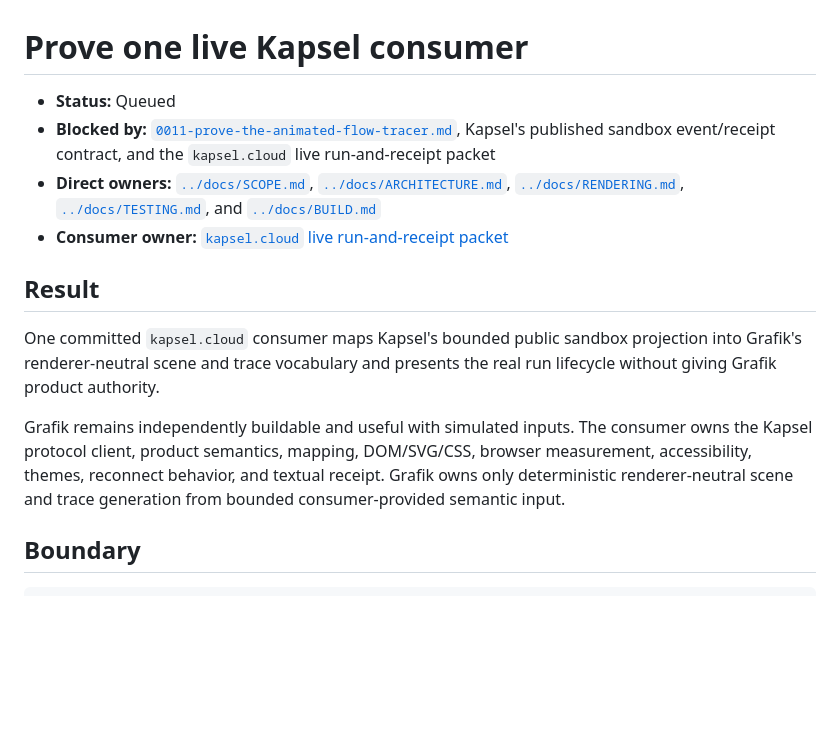
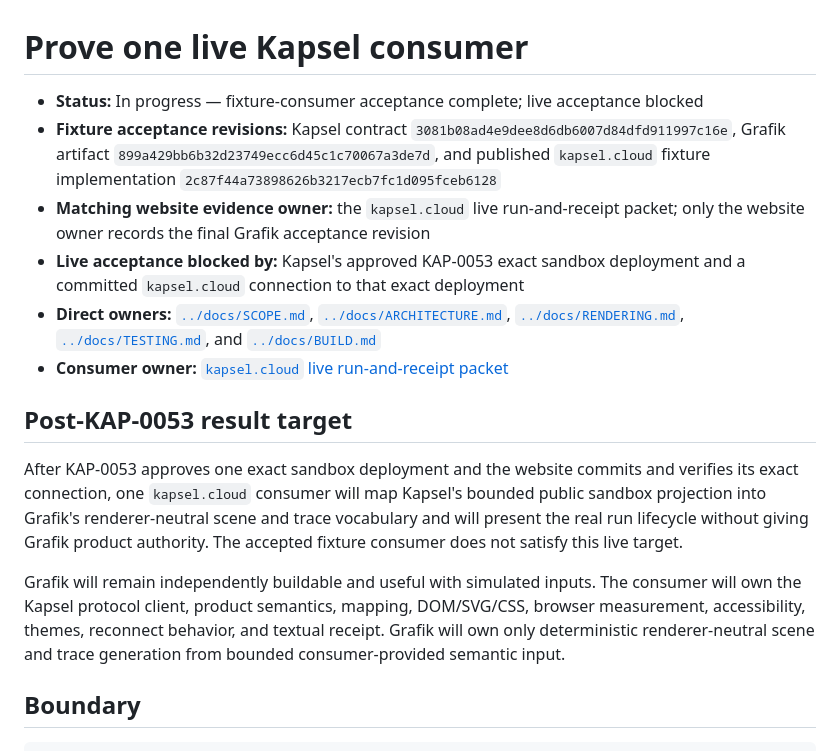
Before and after one commit to kapsel-cloud/grafik, a Markdown page: tasks/0012-prove-one-live-kapsel-consumer.md, the part around one of its changes. Rendered like a GitHub page; blank space fills up the shorter version.

```diff
--- a/tasks/0012-prove-one-live-kapsel-consumer.md
+++ b/tasks/0012-prove-one-live-kapsel-consumer.md
@@ -1,9 +1,14 @@
 # Prove one live Kapsel consumer
 
-- **Status:** Queued
-- **Blocked by:** [`0011-prove-the-animated-flow-tracer.md`](0011-prove-the-animated-flow-tracer.md),
-  Kapsel's published sandbox event/receipt contract, and the `kapsel.cloud` live run-and-receipt
-  packet
+- **Status:** In progress — fixture-consumer acceptance complete; live acceptance blocked
+- **Fixture acceptance revisions:** Kapsel contract
+  `3081b08ad4e9dee8d6db6007d84dfd911997c16e`, Grafik artifact
+  `899a429bb6b32d23749ecc6d45c1c70067a3de7d`, and published `kapsel.cloud` fixture implementation
+  `2c87f44a73898626b3217ecb7fc1d095fceb6128`
+- **Matching website evidence owner:** the `kapsel.cloud` live run-and-receipt packet; only the
+  website owner records the final Grafik acceptance revision
+- **Live acceptance blocked by:** Kapsel's approved KAP-0053 exact sandbox deployment and a committed
+  `kapsel.cloud` connection to that exact deployment
 - **Direct owners:** [`../docs/SCOPE.md`](../docs/SCOPE.md),
   [`../docs/ARCHITECTURE.md`](../docs/ARCHITECTURE.md),
   [`../docs/RENDERING.md`](../docs/RENDERING.md), [`../docs/TESTING.md`](../docs/TESTING.md), and
@@ -11,16 +16,17 @@
 - **Consumer owner:**
   [`kapsel.cloud` live run-and-receipt packet](https://github.com/kapsel-cloud/kapsel.cloud/blob/master/tasks/0002-prove-the-live-run-and-receipt.md)
 
-## Result
+## Post-KAP-0053 result target
 
-One committed `kapsel.cloud` consumer maps Kapsel's bounded public sandbox projection into Grafik's
-renderer-neutral scene and trace vocabulary and presents the real run lifecycle without giving
-Grafik product authority.
+After KAP-0053 approves one exact sandbox deployment and the website commits and verifies its exact
+connection, one `kapsel.cloud` consumer will map Kapsel's bounded public sandbox projection into
+Grafik's renderer-neutral scene and trace vocabulary and will present the real run lifecycle without
+giving Grafik product authority. The accepted fixture consumer does not satisfy this live target.
 
-Grafik remains independently buildable and useful with simulated inputs. The consumer owns the
-Kapsel protocol client, product semantics, mapping, DOM/SVG/CSS, browser measurement, accessibility,
-themes, reconnect behavior, and textual receipt. Grafik owns only deterministic renderer-neutral
-scene and trace generation from bounded consumer-provided semantic input.
+Grafik will remain independently buildable and useful with simulated inputs. The consumer will own
+the Kapsel protocol client, product semantics, mapping, DOM/SVG/CSS, browser measurement,
+accessibility, themes, reconnect behavior, and textual receipt. Grafik will own only deterministic
+renderer-neutral scene and trace generation from bounded consumer-provided semantic input.
 
 ## Boundary
 
```
Also changed, not shown: other parts of tasks/0012-prove-one-live-kapsel-consumer.md (+56 -4 lines), tasks/README.md (+8 -7 lines).
